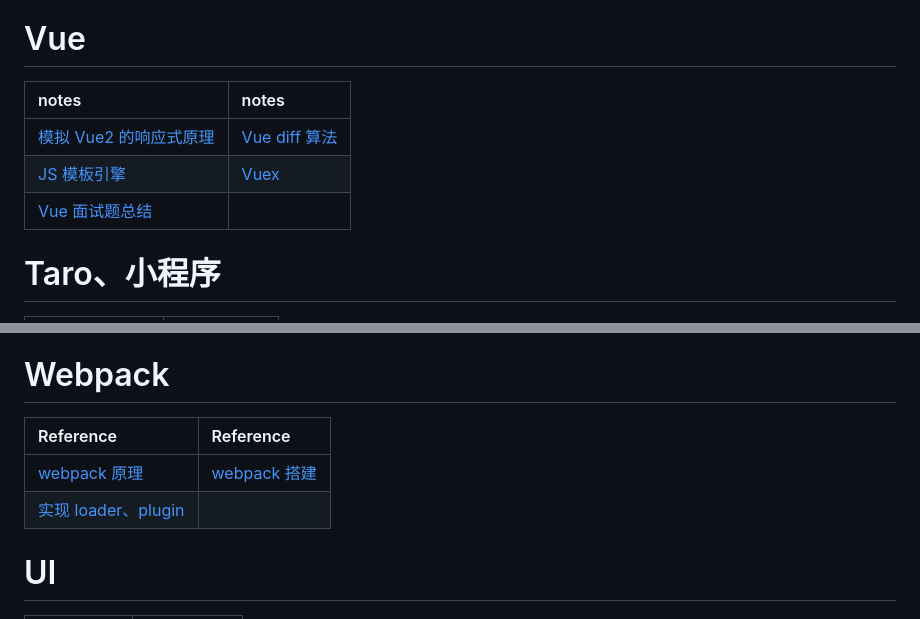
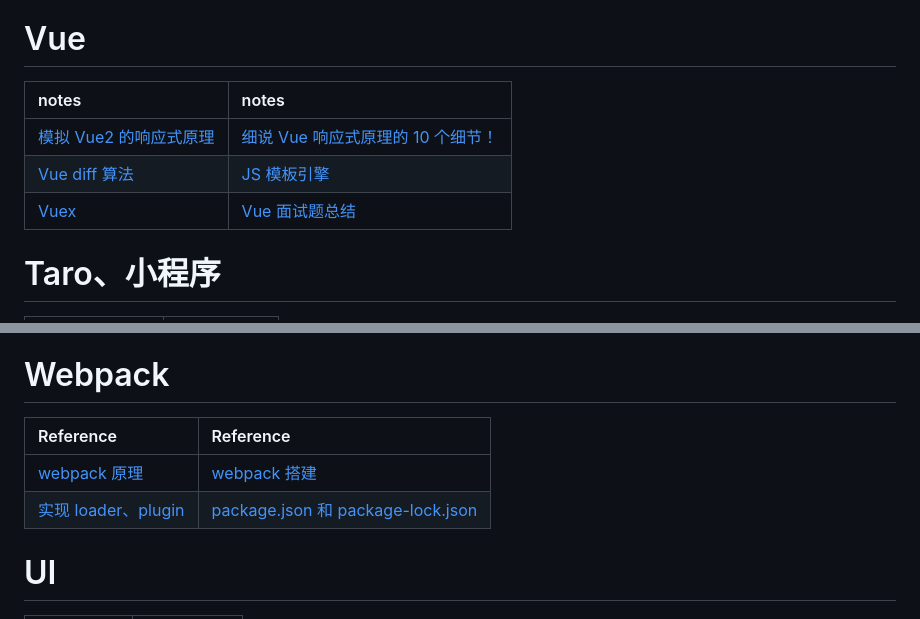
Before and after one commit to zchfeng/Front-End-note, a Markdown page: README.md, 2 parts joined by grey strips. Rendered like a GitHub page.

```diff
--- a/README.md
+++ b/README.md
@@ -28,11 +28,11 @@
 
 # Vue
 
-| notes                                                                                 | notes                                                               |
-| :------------------------------------------------------------------------------------ | :------------------------------------------------------------------ |
-| [模拟 Vue2 的响应式原理](https://github.com/zchfeng/base/tree/master/pages/vue2-mode) | [Vue diff 算法](https://www.cnblogs.com/wind-lanyan/p/9061684.html) |
-| [JS 模板引擎](https://github.com/zchfeng/Front-End-note/issues/1)                     | [Vuex](https://github.com/zchfeng/Front-End-note/issues/4)          |
-| [Vue 面试题总结](http://github.com/zchfeng/Front-End-note/issues/13)                  |
+| notes                                                                                 | notes                                                                                  |
+| :------------------------------------------------------------------------------------ | :------------------------------------------------------------------------------------- |
+| [模拟 Vue2 的响应式原理](https://github.com/zchfeng/base/tree/master/pages/vue2-mode) | [细说 Vue 响应式原理的 10 个细节！](https://mp.weixin.qq.com/s/Qt3PoFCqX0Yc8OA68z0csQ) |
+| [Vue diff 算法](https://www.cnblogs.com/wind-lanyan/p/9061684.html)                   | [JS 模板引擎](https://github.com/zchfeng/Front-End-note/issues/1)                      |
+| [Vuex](https://github.com/zchfeng/Front-End-note/issues/4)                            | [Vue 面试题总结](http://github.com/zchfeng/Front-End-note/issues/13)                   |
 
 # Taro、小程序
 
@@ -60,10 +60,10 @@
 
 # Webpack
 
-| Reference                                                          | Reference                                                    |
-| :----------------------------------------------------------------- | :----------------------------------------------------------- |
-| [webpack 原理](https://github.com/zchfeng/Front-End-note/issues/6) | [webpack 搭建](https://github.com/Wscats/articles/issues/65) |
-| [实现 loader、plugin](https://github.com/zchfeng/webpack_note)     |
+| Reference                                                          | Reference                                                                              |
+| :----------------------------------------------------------------- | :------------------------------------------------------------------------------------- |
+| [webpack 原理](https://github.com/zchfeng/Front-End-note/issues/6) | [webpack 搭建](https://github.com/Wscats/articles/issues/65)                           |
+| [实现 loader、plugin](https://github.com/zchfeng/webpack_note)     | [package.json 和 package-lock.json](https://mp.weixin.qq.com/s/FmzMtPjbNXz7RsPyBAFQSg) |
 
 # UI
 
```
